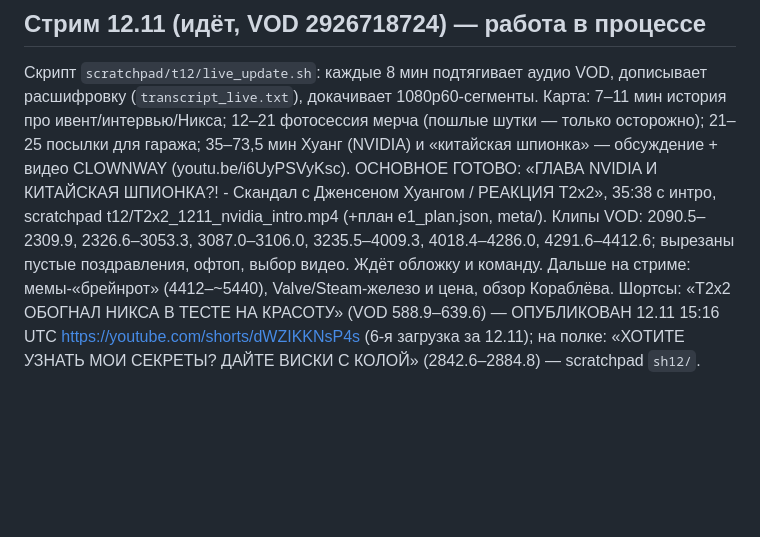
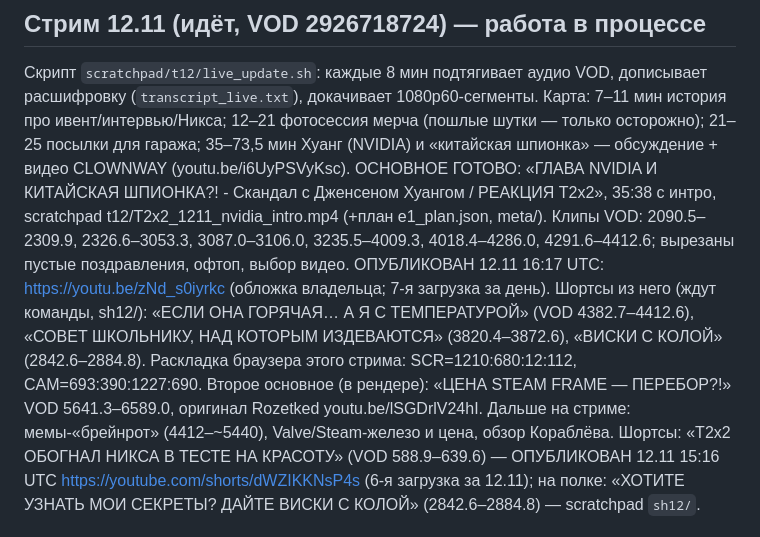
Before and after one commit to Wddis/Pol, a Markdown page: docs/STATUS.md, the part around the change. Rendered like a GitHub page; blank space fills up the shorter version.

Commit message:
STATUS: NVIDIA video published (zNd_s0iyrkc); Shorts from it ready; Steam Frame video rendering
Co-Authored-By: Claude Opus 5.5 <noreply@anthropic.com>
Claude-Session: https://claude.ai/code/session_01He1G4bvuq8BXNN37gztGTP

```diff
--- a/docs/STATUS.md
+++ b/docs/STATUS.md
@@ -43,7 +43,12 @@
 ОСНОВНОЕ ГОТОВО: «ГЛАВА NVIDIA И КИТАЙСКАЯ ШПИОНКА?! - Скандал с Дженсеном Хуангом / РЕАКЦИЯ T2x2», 35:38 с интро,
 scratchpad t12/T2x2_1211_nvidia_intro.mp4 (+план e1_plan.json, meta/). Клипы VOD: 2090.5–2309.9, 2326.6–3053.3,
 3087.0–3106.0, 3235.5–4009.3, 4018.4–4286.0, 4291.6–4412.6; вырезаны пустые поздравления, офтоп, выбор видео.
-Ждёт обложку и команду. Дальше на стриме: мемы-«брейнрот» (4412–~5440), Valve/Steam-железо и цена, обзор Кораблёва.
+ОПУБЛИКОВАН 12.11 16:17 UTC: https://youtu.be/zNd_s0iyrkc (обложка владельца; 7-я загрузка за день).
+Шортсы из него (ждут команды, sh12/): «ЕСЛИ ОНА ГОРЯЧАЯ… А Я С ТЕМПЕРАТУРОЙ» (VOD 4382.7–4412.6),
+«СОВЕТ ШКОЛЬНИКУ, НАД КОТОРЫМ ИЗДЕВАЮТСЯ» (3820.4–3872.6), «ВИСКИ С КОЛОЙ» (2842.6–2884.8).
+Раскладка браузера этого стрима: SCR=1210:680:12:112, CAM=693:390:1227:690.
+Второе основное (в рендере): «ЦЕНА STEAM FRAME — ПЕРЕБОР?!» VOD 5641.3–6589.0, оригинал Rozetked youtu.be/lSGDrlV24hI.
+Дальше на стриме: мемы-«брейнрот» (4412–~5440), Valve/Steam-железо и цена, обзор Кораблёва.
 Шортсы: «T2x2 ОБОГНАЛ НИКСА В ТЕСТЕ НА КРАСОТУ» (VOD 588.9–639.6) — ОПУБЛИКОВАН 12.11 15:16 UTC
 https://youtube.com/shorts/dWZIKKNsP4s (6-я загрузка за 12.11); на полке:
 «ХОТИТЕ УЗНАТЬ МОИ СЕКРЕТЫ? ДАЙТЕ ВИСКИ С КОЛОЙ» (2842.6–2884.8) — scratchpad `sh12/`.
```
